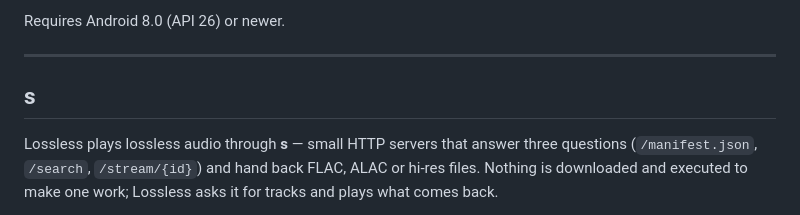
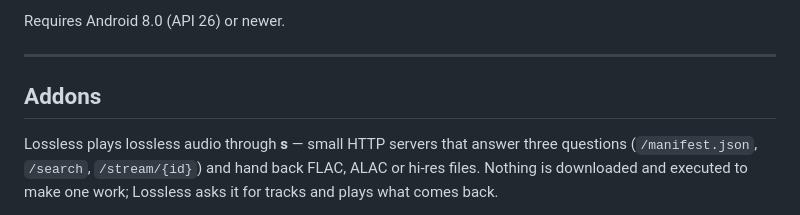
Before and after one commit to daddyyour0786-dev/Lossless, a Markdown page: README.md, the part around the change. GitHub-like rendering.

Commit message:
Rename section and clarify lossless audio feature
Updated section header from 's' to 'Addons' and clarified functionality.

```diff
--- a/README.md
+++ b/README.md
@@ -43,7 +43,7 @@ Requires Android 8.0 (API 26) or newer.
 
 ---
 
-## s
+## Addons
 
 Lossless plays lossless audio through **s** — small HTTP servers that answer
 three questions (`/manifest.json`, `/search`, `/stream/{id}`) and hand back FLAC,
```
